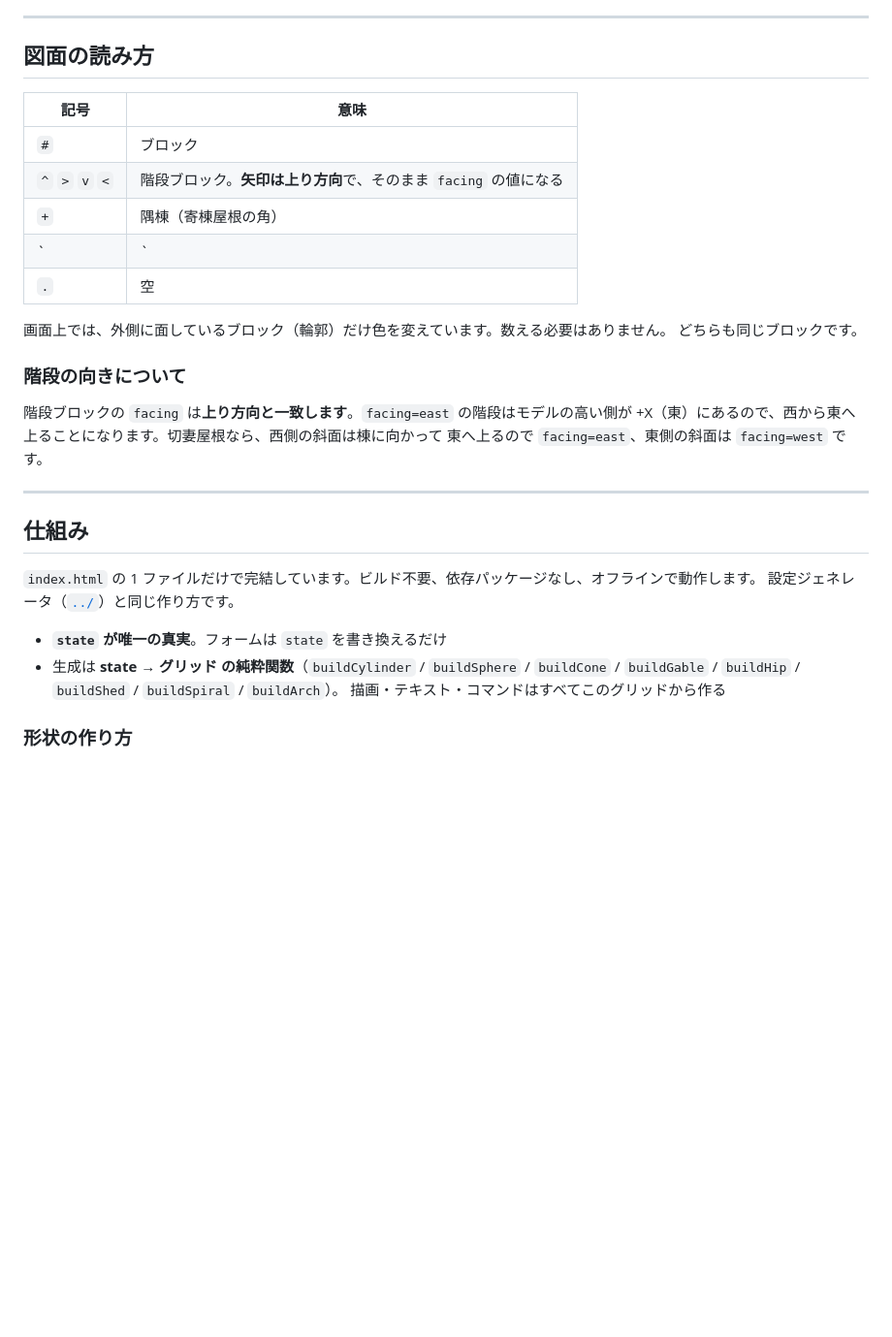
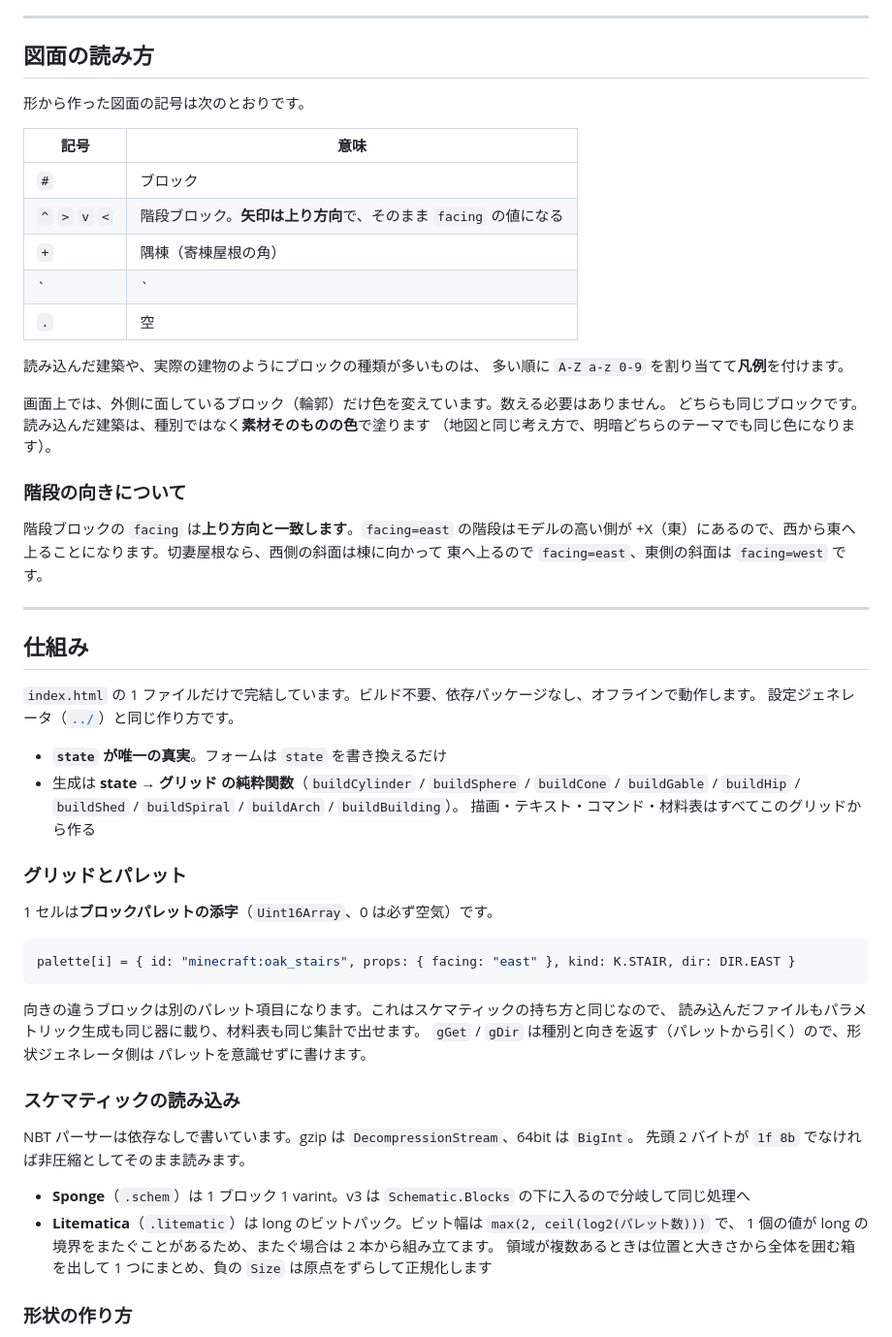
Before and after one commit to hayuo8ll-del/ms2, a Markdown page: app/minecraft/README.md, the part around one of its changes. Shown at 97% size. GitHub-like rendering; blank space fills up the shorter version.

````diff
--- a/app/minecraft/README.md
+++ b/app/minecraft/README.md
@@ -56,6 +87,8 @@ localStorage にだけ保存され、外部には送信されません。
 
 ## 図面の読み方
 
+形から作った図面の記号は次のとおりです。
+
 | 記号 | 意味 |
 | --- | --- |
 | `#` | ブロック |
@@ -64,8 +97,12 @@ localStorage にだけ保存され、外部には送信されません。
 | `|` | 柱 |
 | `.` | 空 |
 
+読み込んだ建築や、実際の建物のようにブロックの種類が多いものは、
+多い順に `A-Z a-z 0-9` を割り当てて**凡例**を付けます。
+
 画面上では、外側に面しているブロック（輪郭）だけ色を変えています。数える必要はありません。
-どちらも同じブロックです。
+どちらも同じブロックです。読み込んだ建築は、種別ではなく**素材そのものの色**で塗ります
+（地図と同じ考え方で、明暗どちらのテーマでも同じ色になります）。
 
 ### 階段の向きについて
 
@@ -82,8 +119,31 @@ localStorage にだけ保存され、外部には送信されません。
 
 - **`state` が唯一の真実**。フォームは `state` を書き換えるだけ
 - 生成は **state → グリッド の純粋関数**（`buildCylinder` / `buildSphere` / `buildCone` /
-  `buildGable` / `buildHip` / `buildShed` / `buildSpiral` / `buildArch`）。
-  描画・テキスト・コマンドはすべてこのグリッドから作る
+  `buildGable` / `buildHip` / `buildShed` / `buildSpiral` / `buildArch` / `buildBuilding`）。
+  描画・テキスト・コマンド・材料表はすべてこのグリッドから作る
+
+### グリッドとパレット
+
+1 セルは**ブロックパレットの添字**（`Uint16Array`、0 は必ず空気）です。
+
+```js
+palette[i] = { id: "minecraft:oak_stairs", props: { facing: "east" }, kind: K.STAIR, dir: DIR.EAST }
+```
+
+向きの違うブロックは別のパレット項目になります。これはスケマティックの持ち方と同じなので、
+読み込んだファイルもパラメトリック生成も同じ器に載り、材料表も同じ集計で出せます。
+`gGet` / `gDir` は種別と向きを返す（パレットから引く）ので、形状ジェネレータ側は
+パレットを意識せずに書けます。
+
+### スケマティックの読み込み
+
+NBT パーサーは依存なしで書いています。gzip は `DecompressionStream`、64bit は `BigInt`。
+先頭 2 バイトが `1f 8b` でなければ非圧縮としてそのまま読みます。
+
+- **Sponge**（`.schem`）は 1 ブロック 1 varint。v3 は `Schematic.Blocks` の下に入るので分岐して同じ処理へ
+- **Litematica**（`.litematic`）は long のビットパック。ビット幅は `max(2, ceil(log2(パレット数)))` で、
+  1 個の値が long の境界をまたぐことがあるため、またぐ場合は 2 本から組み立てます。
+  領域が複数あるときは位置と大きさから全体を囲む箱を出して 1 つにまとめ、負の `Size` は原点をずらして正規化します
 
 ### 形状の作り方
 
````
Also changed, not shown: other parts of app/minecraft/README.md (+49 -9 lines), README.md (+12 -4 lines).
